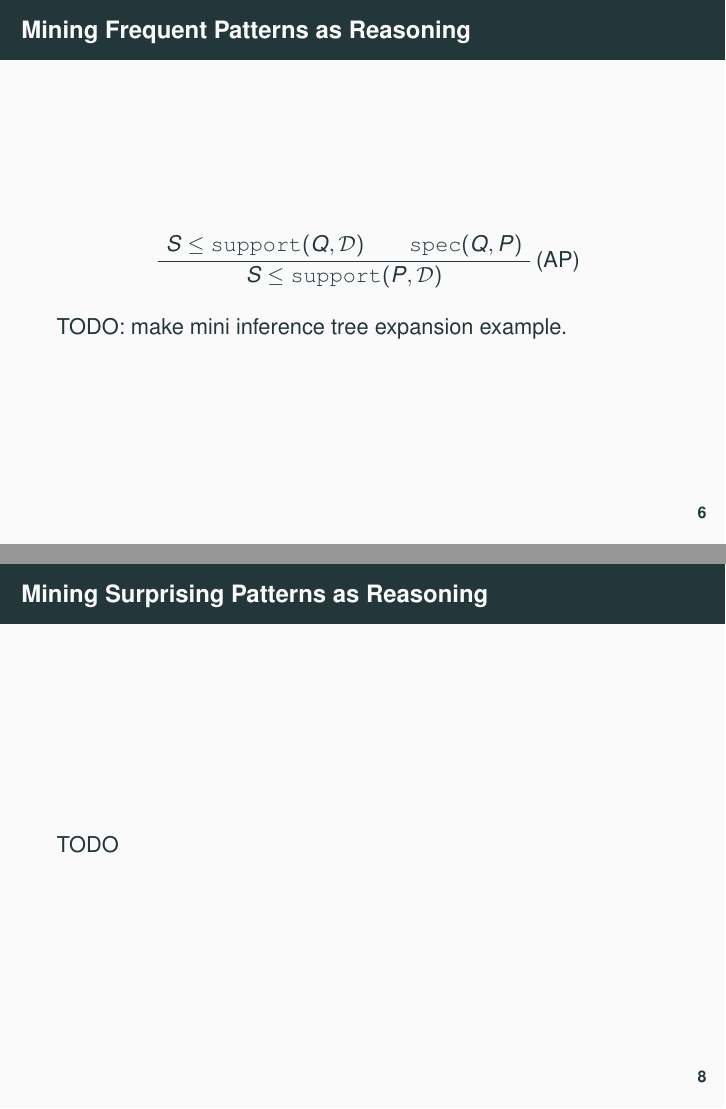
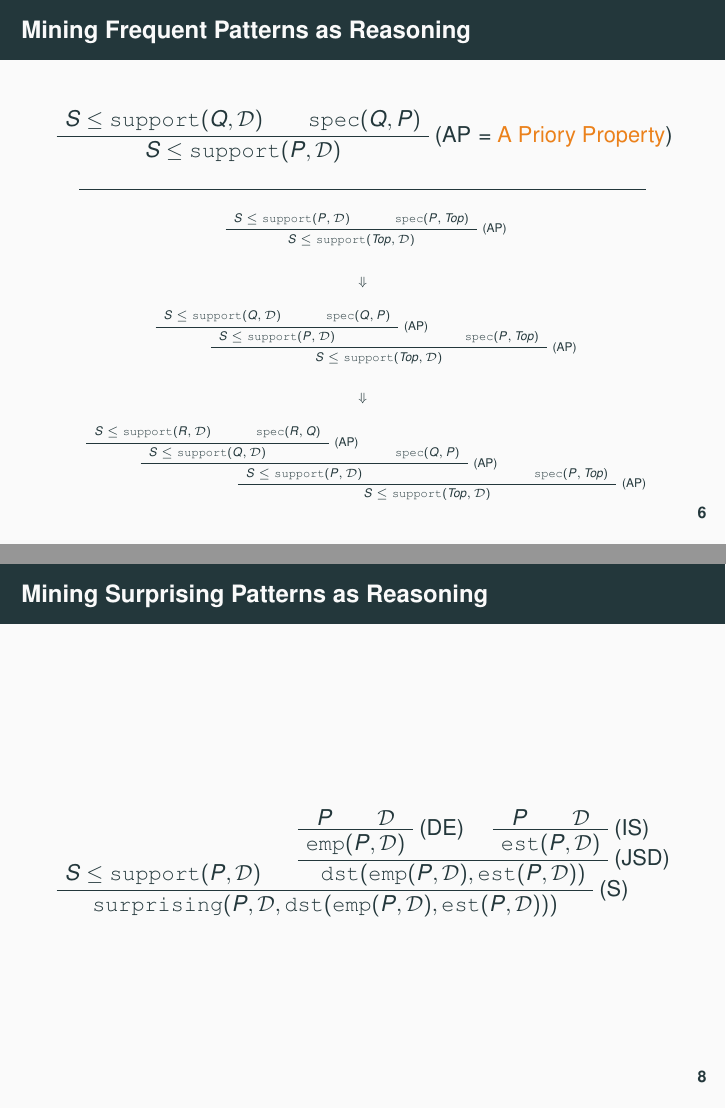
Before and after one commit to ngeiswei/presentations, LaTeX slides (2019/AGI-19/InferientialApproachMiningSurprisingPatterns.tex): pages 7 and 10 of 11 before the commit and pages 11 and 14 of 15 after it, joined at a grey line. Compiled offline with pdfLaTeX.

Commit message:
Minor updates

```diff
--- a/2019/AGI-19/InferientialApproachMiningSurprisingPatterns.tex
+++ b/2019/AGI-19/InferientialApproachMiningSurprisingPatterns.tex
@@ -233,11 +233,56 @@
   \begin{prooftree}
     \AxiomC{$S \leq \texttt{support}(Q, \mathcal{D})$}
     \AxiomC{$\texttt{spec}(Q, P)$}
-    \RightLabel{(AP)}
+    \RightLabel{(AP\visible<1>{)}\visible<2->{=\ \alert{A Priory Property})}}
     \BinaryInfC{$S \leq \texttt{support}(P, \mathcal{D})$}
   \end{prooftree}
 
-  TODO: make mini inference tree expansion example.
+  \pause
+  \pause
+
+  \noindent\makebox[\linewidth]{\rule{10cm}{0.4pt}}
+
+  {\tiny
+    \begin{prooftree}
+      \AxiomC{$S \leq \texttt{support}(P, \mathcal{D})$}
+      \AxiomC{$\texttt{spec}(P, Top)$}
+      \RightLabel{(AP)}
+      \BinaryInfC{$S \leq \texttt{support}(Top, \mathcal{D})$}
+    \end{prooftree}
+  }
+
+  \pause
+
+  {\tiny $$ \Downarrow $$
+
+    \begin{prooftree}
+        \AxiomC{$S \leq \texttt{support}(Q, \mathcal{D})$}
+        \AxiomC{$\texttt{spec}(Q, P)$}
+      \RightLabel{(AP)}
+      \BinaryInfC{$S \leq \texttt{support}(P, \mathcal{D})$}
+      \AxiomC{$\texttt{spec}(P, Top)$}
+      \RightLabel{(AP)}
+      \BinaryInfC{$S \leq \texttt{support}(Top, \mathcal{D})$}
+    \end{prooftree}
+  }
+
+  \pause
+
+  {\tiny $$ \Downarrow $$
+
+    \begin{prooftree}
+          \AxiomC{$S \leq \texttt{support}(R, \mathcal{D})$}
+          \AxiomC{$\texttt{spec}(R, Q)$}
+        \RightLabel{(AP)}
+        \BinaryInfC{$S \leq \texttt{support}(Q, \mathcal{D})$}
+        \AxiomC{$\texttt{spec}(Q, P)$}
+      \RightLabel{(AP)}
+      \BinaryInfC{$S \leq \texttt{support}(P, \mathcal{D})$}
+      \AxiomC{$\texttt{spec}(P, Top)$}
+      \RightLabel{(AP)}
+      \BinaryInfC{$S \leq \texttt{support}(Top, \mathcal{D})$}
+    \end{prooftree}
+  }
 
 \end{frame}
 
@@ -291,7 +336,27 @@
 
 \begin{frame}
   \frametitle{Mining Surprising Patterns as Reasoning}
-  TODO
+
+  \begin{prooftree}
+  \AxiomC{$S \leq \texttt{support}(P, \mathcal{D})$}
+
+  \AxiomC{$P$}
+  \AxiomC{$\mathcal{D}$}
+  \RightLabel{(DE)}
+  \BinaryInfC{$\texttt{emp}(P,\mathcal{D})$}
+
+  \AxiomC{$P$}
+  \AxiomC{$\mathcal{D}$}
+  \RightLabel{(IS)}
+  \BinaryInfC{$\texttt{est}(P,\mathcal{D})$}
+
+  \RightLabel{(JSD)}
+  \BinaryInfC{$\texttt{dst}(\texttt{emp}(P,\mathcal{D}),\texttt{est}(P,\mathcal{D}))$}
+
+  \RightLabel{(S)}
+  \BinaryInfC{$\texttt{surprising}(P, \mathcal{D}, \texttt{dst}(\texttt{emp}(P,\mathcal{D}),\texttt{est}(P,\mathcal{D})))$}
+\end{prooftree}
+
 \end{frame}
 
 \begin{frame}
```
Also changed, not shown: 2019/AGI-19/InferientialApproachMiningSurprisingPatterns.pdf, 2019/AGI-19/images/surprising.png, 2019/AGI-19/images/unsurprising.png, 2 other files.
